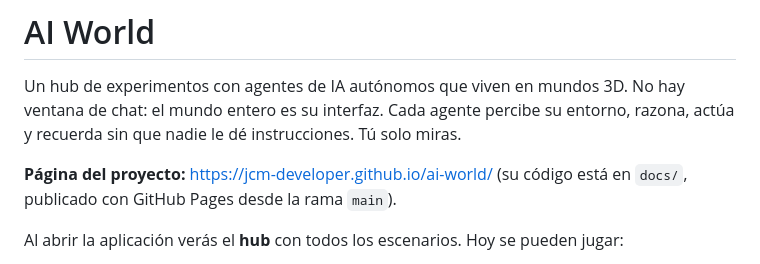
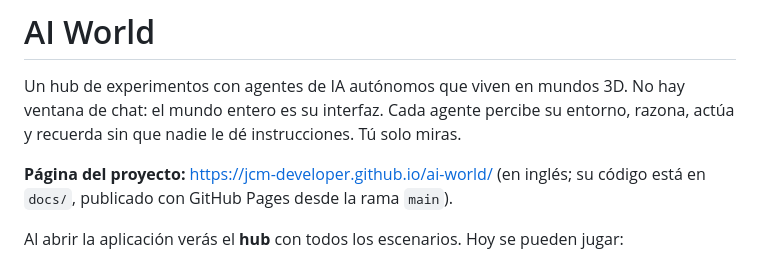
Before and after one commit to jcm-developer/ai-world, a Markdown page: README.md, the part around the change. GitHub-like rendering.

Commit message:
docs: la landing se mantiene en inglés como excepción a la norma de idioma

```diff
--- a/README.md
+++ b/README.md
@@ -2,7 +2,7 @@
 
 Un hub de experimentos con agentes de IA autónomos que viven en mundos 3D. No hay ventana de chat: el mundo entero es su interfaz. Cada agente percibe su entorno, razona, actúa y recuerda sin que nadie le dé instrucciones. Tú solo miras.
 
-**Página del proyecto:** https://jcm-developer.github.io/ai-world/ (su código está en `docs/`, publicado con GitHub Pages desde la rama `main`).
+**Página del proyecto:** https://jcm-developer.github.io/ai-world/ (en inglés; su código está en `docs/`, publicado con GitHub Pages desde la rama `main`).
 
 Al abrir la aplicación verás el **hub** con todos los escenarios. Hoy se pueden jugar:
 
```
Also changed, not shown: AGENTS.md (+1 -1 lines).
